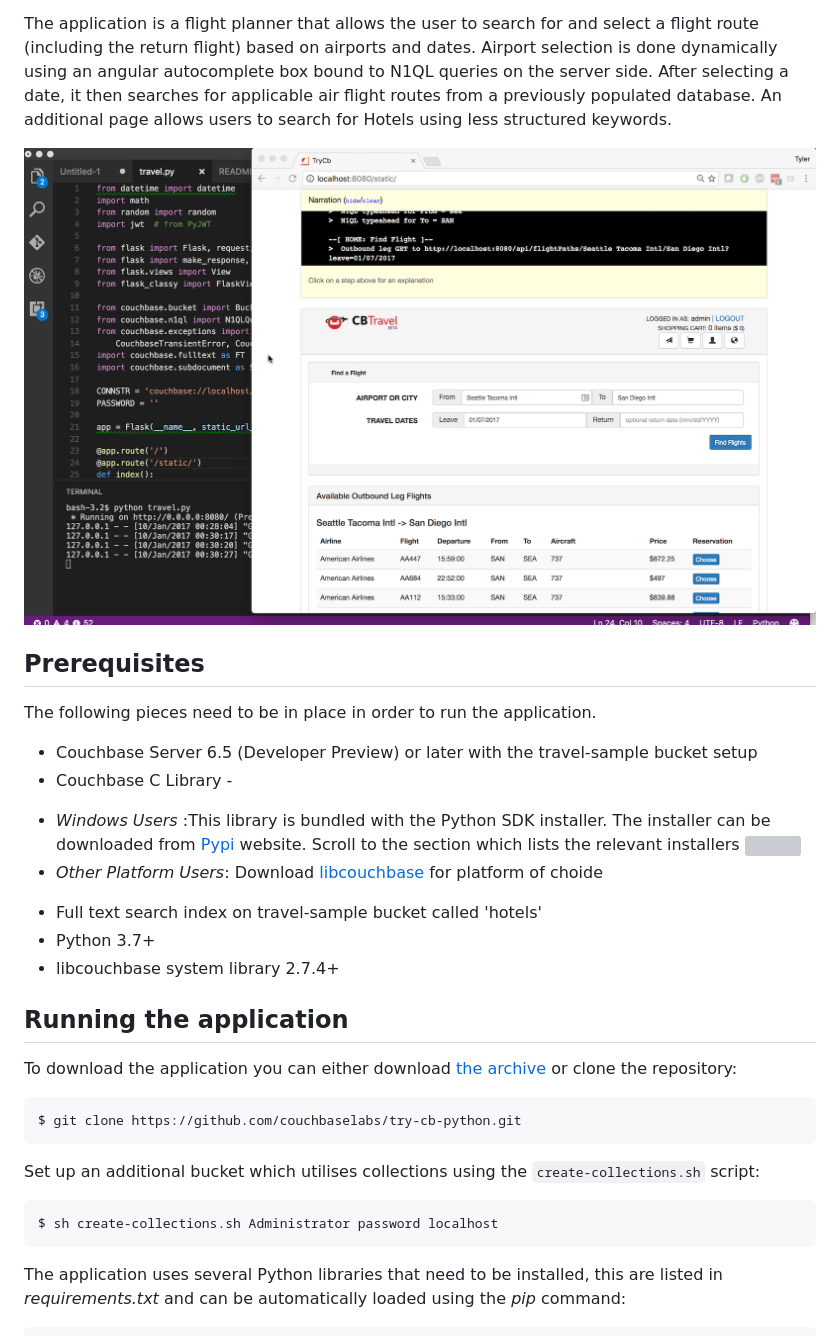
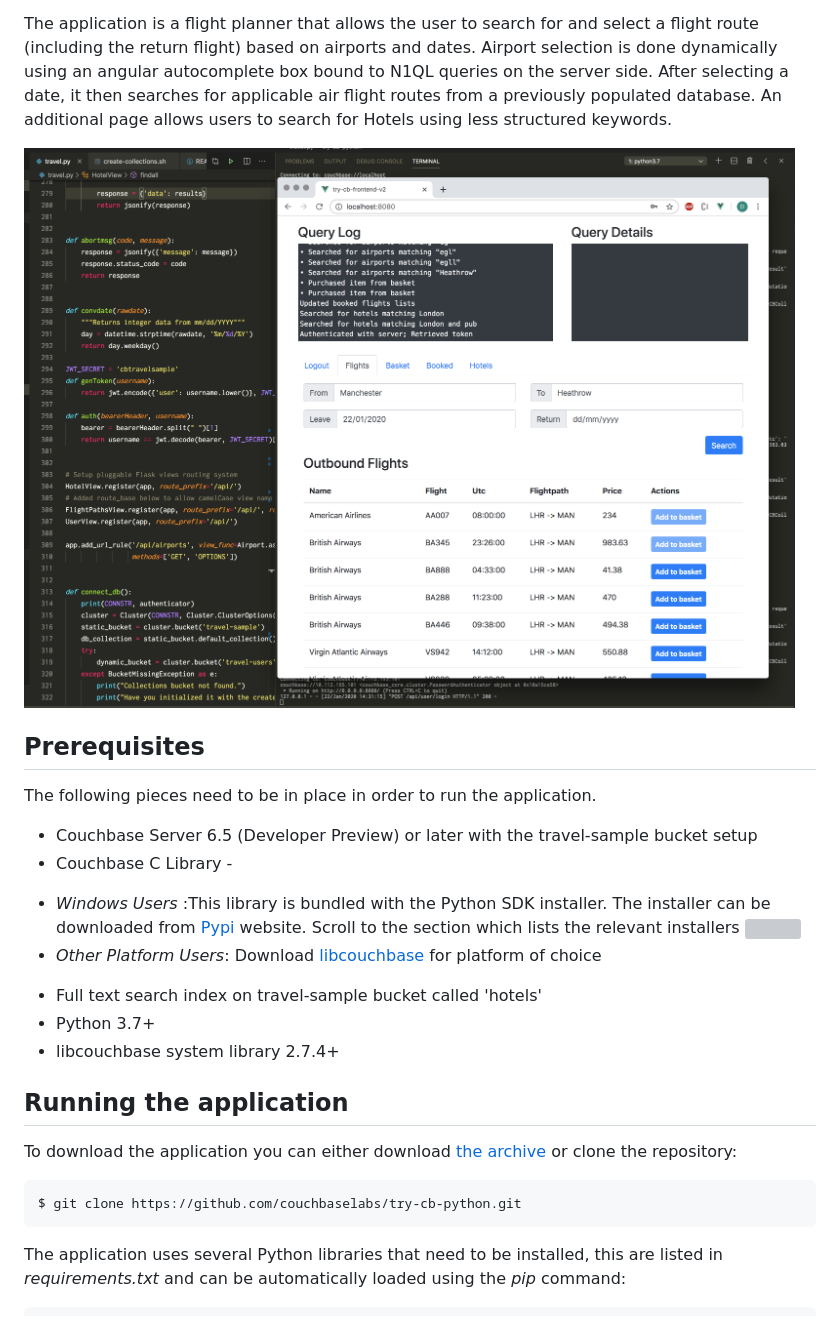
Before and after one commit to couchbaselabs/try-cb-python, a Markdown page: README.md, the part around the change. Rendered like a GitHub page; pictures changed too: app.png; grey boxes are pictures that could not be loaded.

Commit message:
Remove Collections; Update screenshot

````diff
--- a/README.md
+++ b/README.md
@@ -19,7 +19,7 @@ The following pieces need to be in place in order to run the application.
 
 - *Windows Users* :This library is bundled with the Python SDK installer. The installer can be downloaded from [Pypi](https://pypi.python.org/pypi/couchbase) website. Scroll to the section which lists the relevant installers
    ![](https://raw.githubusercontent.com/couchbaselabs/try-cb-python/5.0/win_py_installer.png)
-- *Other Platform Users*: Download [libcouchbase](https://developer.couchbase.com/documentation/server/current/sdk/c/start-using-sdk.html) for platform of choide
+- *Other Platform Users*: Download [libcouchbase](https://developer.couchbase.com/documentation/server/current/sdk/c/start-using-sdk.html) for platform of choice
 * Full text search index on travel-sample bucket called 'hotels'
 * Python 3.7+
 * libcouchbase system library 2.7.4+
@@ -29,11 +29,6 @@ To download the application you can either download [the archive](https://github
 
 ```
 $ git clone https://github.com/couchbaselabs/try-cb-python.git
-```
-
-Set up an additional bucket which utilises collections using the `create-collections.sh` script:
-```
-$ sh create-collections.sh Administrator password localhost
 ```
 
 The application uses several Python libraries that need to be installed, this are listed in _requirements.txt_ and can be automatically loaded using the _pip_ command:
````
Also changed, not shown: 1 other file.
